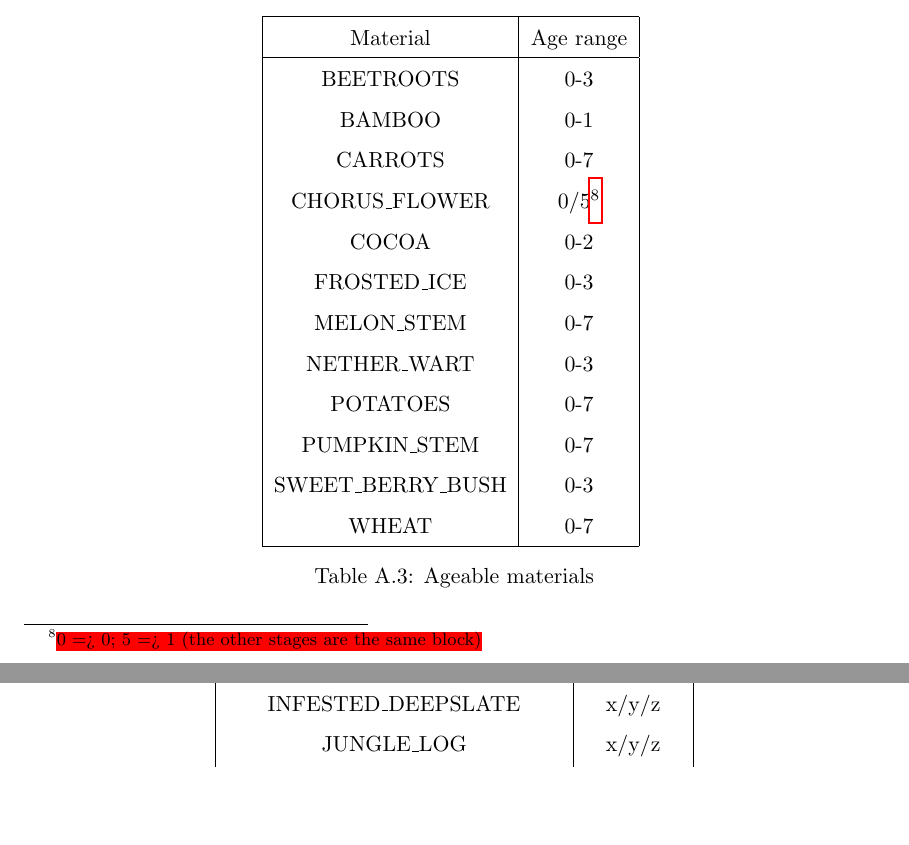
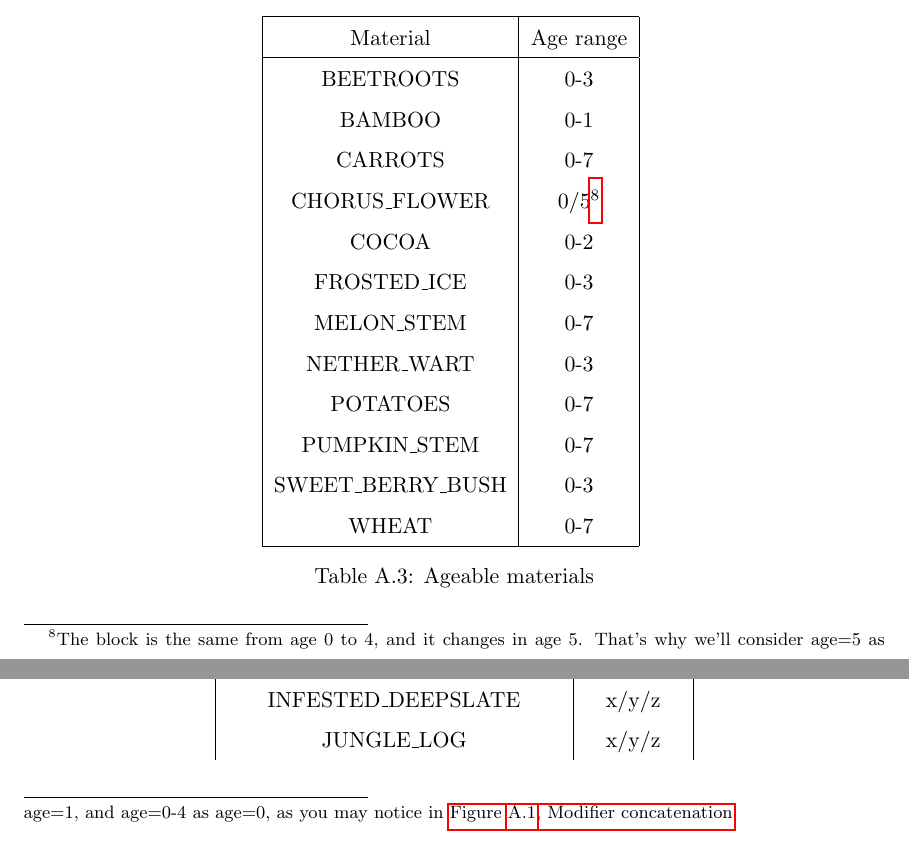
Before and after one commit to watch-wolf/WatchWolf, a LaTeX paper (Standard/Protocols.tex): two parts of pages 30 and 31 of 56, joined at a grey line, cut so that both start at the same text, the shorter picture padded with empty space. The pictures show the PDF file Standard/Protocols.pdf that the author committed with the source.

Commit message:
Feature: CHORUS_FLOWER age explanation

```diff
--- a/Standard/Protocols.tex
+++ b/Standard/Protocols.tex
@@ -784,7 +784,7 @@
 \end{table}
 
 % Ageable materials' CHORUS_FLOWER footnote
-\footnotetext{\myworries{0 => 0; 5 => 1 (the other stages are the same block)}}
+\footnotetext{The block is the same from age 0 to 4, and it changes in age 5. That's why age=5 is considered as age=1, and age=0-4 as age=0, as you may notice in \hyperref[rail:modifier-concatenation]{Figure \ref{rail:modifier-concatenation}, Modifier concatenation}.}
 
 \subsubsection{Attachment}
 Denotes how the bell is attached to its block.
```
Also changed, not shown: Standard/Protocols.pdf, Standard/Protocols.tex (1 more changed lines).
